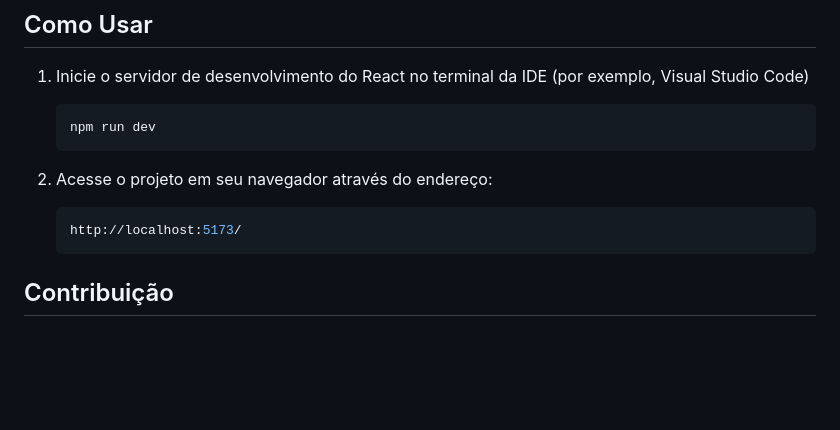
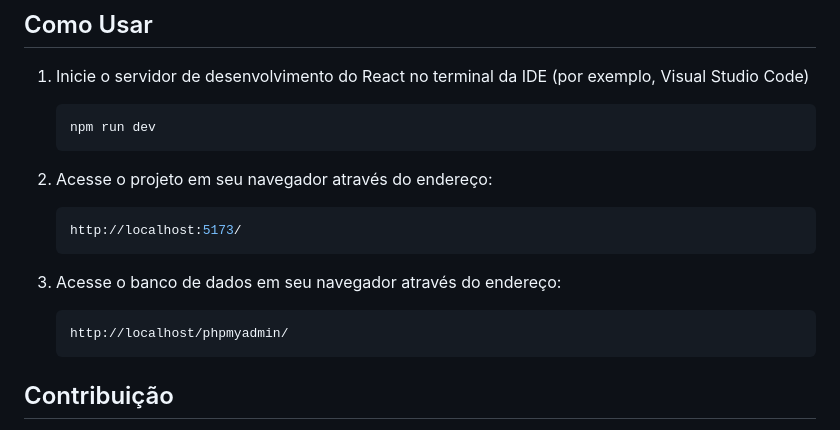
Before and after one commit to BrazSouza/ontological-clinic, a Markdown page: README.md, the part around one of its changes. Drawn GitHub-style; blank space fills up the shorter version.

Commit message:
Alteração no arquivo README.me

````diff
--- a/README.md
+++ b/README.md
@@ -71,6 +72,12 @@ cd C:\xampp\htdocs\projeto\ontological-clinic
 
    ```sh
    http://localhost:5173/
+   ```
+
+3. Acesse o banco de dados em seu navegador através do endereço:
+
+   ```sh
+   http://localhost/phpmyadmin/
    ```
 
 ## Contribuição
````
Also changed, not shown: other parts of README.md (+4 -3 lines).
